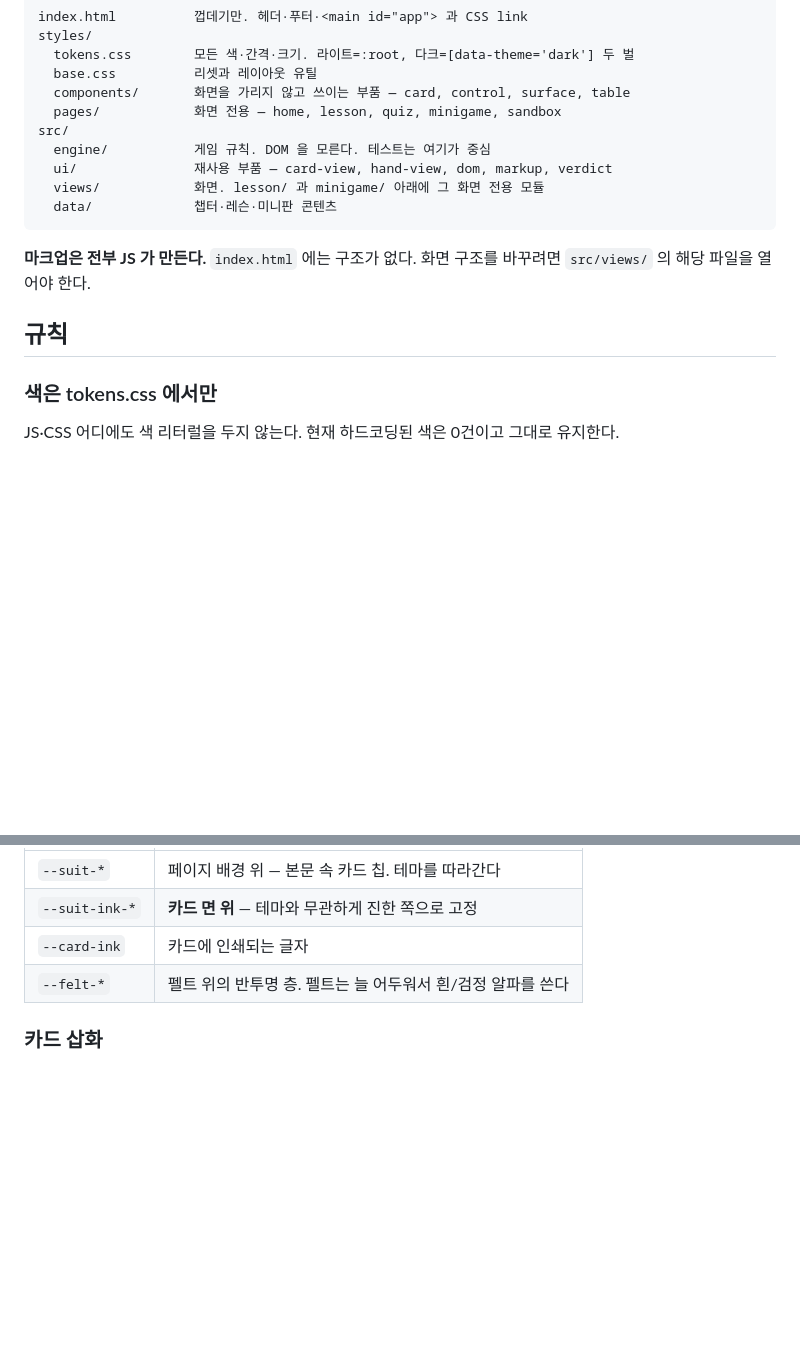
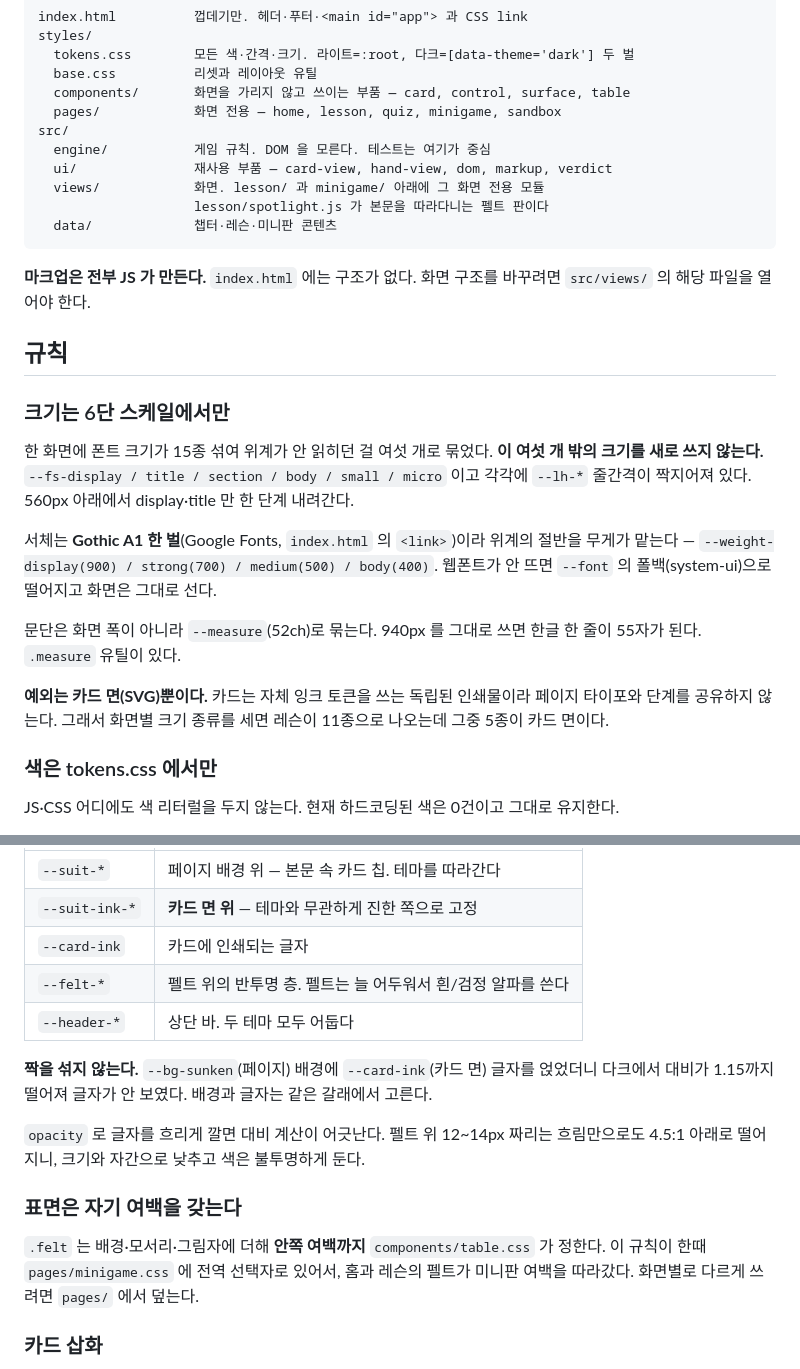
Before and after one commit to DreamingGenie/tichu-trainer, a Markdown page: CLAUDE.md, 2 parts joined by grey strips. Rendered like a GitHub page; blank space fills up the shorter version.

````diff
--- a/CLAUDE.md
+++ b/CLAUDE.md
@@ -26,6 +26,7 @@ src/
   engine/           게임 규칙. DOM 을 모른다. 테스트는 여기가 중심
   ui/               재사용 부품 — card-view, hand-view, dom, markup, verdict
   views/            화면. lesson/ 과 minigame/ 아래에 그 화면 전용 모듈
+                    lesson/spotlight.js 가 본문을 따라다니는 펠트 판이다
   data/             챕터·레슨·미니판 콘텐츠
 ```
 
@@ -33,6 +34,23 @@ src/
 `src/views/` 의 해당 파일을 열어야 한다.
 
 ## 규칙
+
+### 크기는 6단 스케일에서만
+
+한 화면에 폰트 크기가 15종 섞여 위계가 안 읽히던 걸 여섯 개로 묶었다. **이 여섯 개 밖의
+크기를 새로 쓰지 않는다.** `--fs-display / title / section / body / small / micro` 이고
+각각에 `--lh-*` 줄간격이 짝지어져 있다. 560px 아래에서 display·title 만 한 단계 내려간다.
+
+서체는 **Gothic A1 한 벌**(Google Fonts, `index.html` 의 `<link>`)이라 위계의 절반을
+무게가 맡는다 — `--weight-display(900) / strong(700) / medium(500) / body(400)`.
+웹폰트가 안 뜨면 `--font` 의 폴백(system-ui)으로 떨어지고 화면은 그대로 선다.
+
+문단은 화면 폭이 아니라 `--measure`(52ch)로 묶는다. 940px 를 그대로 쓰면 한글 한 줄이
+55자가 된다. `.measure` 유틸이 있다.
+
+**예외는 카드 면(SVG)뿐이다.** 카드는 자체 잉크 토큰을 쓰는 독립된 인쇄물이라 페이지
+타이포와 단계를 공유하지 않는다. 그래서 화면별 크기 종류를 세면 레슨이 11종으로 나오는데
+그중 5종이 카드 면이다.
 
 ### 색은 tokens.css 에서만
 
@@ -47,6 +65,19 @@ JS·CSS 어디에도 색 리터럴을 두지 않는다. 현재 하드코딩된
 | `--suit-ink-*` | **카드 면 위** — 테마와 무관하게 진한 쪽으로 고정 |
 | `--card-ink` | 카드에 인쇄되는 글자 |
 | `--felt-*` | 펠트 위의 반투명 층. 펠트는 늘 어두워서 흰/검정 알파를 쓴다 |
+| `--header-*` | 상단 바. 두 테마 모두 어둡다 |
+
+**짝을 섞지 않는다.** `--bg-sunken`(페이지) 배경에 `--card-ink`(카드 면) 글자를 얹었더니
+다크에서 대비가 1.15까지 떨어져 글자가 안 보였다. 배경과 글자는 같은 갈래에서 고른다.
+
+`opacity` 로 글자를 흐리게 깔면 대비 계산이 어긋난다. 펠트 위 12~14px 짜리는 흐림만으로도
+4.5:1 아래로 떨어지니, 크기와 자간으로 낮추고 색은 불투명하게 둔다.
+
+### 표면은 자기 여백을 갖는다
+
+`.felt` 는 배경·모서리·그림자에 더해 **안쪽 여백까지** `components/table.css` 가 정한다.
+이 규칙이 한때 `pages/minigame.css` 에 전역 선택자로 있어서, 홈과 레슨의 펠트가 미니판
+여백을 따라갔다. 화면별로 다르게 쓰려면 `pages/` 에서 덮는다.
 
 ### 카드 삽화
 
````
Also changed, not shown: other parts of CLAUDE.md (+57 -22 lines).
